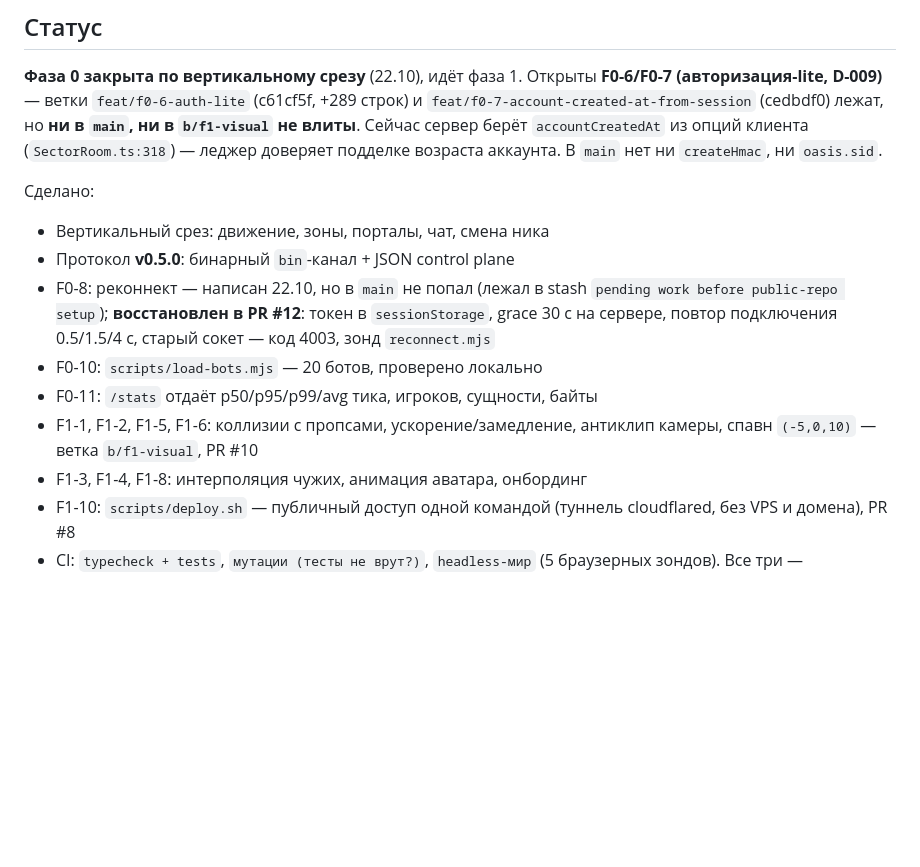
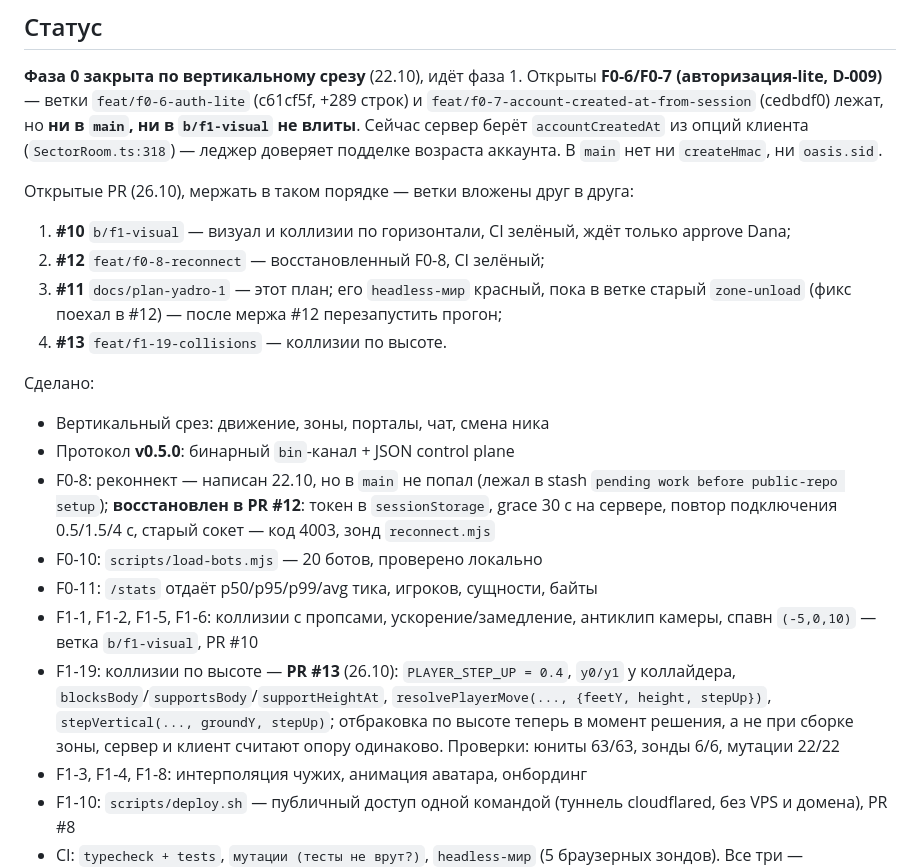
Before and after one commit to xDefox/oasis-core, a Markdown page: docs/AGENT-CONTEXT.md, the part around the change. Rendered like a GitHub page; blank space fills up the shorter version.

```diff
--- a/docs/AGENT-CONTEXT.md
+++ b/docs/AGENT-CONTEXT.md
@@ -31,6 +31,16 @@
 `accountCreatedAt` из опций клиента (`SectorRoom.ts:318`) — леджер доверяет
 подделке возраста аккаунта. В `main` нет ни `createHmac`, ни `oasis.sid`.
 
+Открытые PR (26.10), мержать в таком порядке — ветки вложены друг в друга:
+
+1. **#10** `b/f1-visual` — визуал и коллизии по горизонтали, CI зелёный,
+   ждёт только approve Dana;
+2. **#12** `feat/f0-8-reconnect` — восстановленный F0-8, CI зелёный;
+3. **#11** `docs/plan-yadro-1` — этот план; его `headless-мир` красный,
+   пока в ветке старый `zone-unload` (фикс поехал в #12) — после мержа
+   #12 перезапустить прогон;
+4. **#13** `feat/f1-19-collisions` — коллизии по высоте.
+
 Сделано:
 
 - Вертикальный срез: движение, зоны, порталы, чат, смена ника
@@ -43,6 +53,12 @@
 - F0-11: `/stats` отдаёт p50/p95/p99/avg тика, игроков, сущности, байты
 - F1-1, F1-2, F1-5, F1-6: коллизии с пропсами, ускорение/замедление,
   антиклип камеры, спавн `(-5,0,10)` — ветка `b/f1-visual`, PR #10
+- F1-19: коллизии по высоте — **PR #13** (26.10): `PLAYER_STEP_UP = 0.4`,
+  `y0/y1` у коллайдера, `blocksBody`/`supportsBody`/`supportHeightAt`,
+  `resolvePlayerMove(..., {feetY, height, stepUp})`,
+  `stepVertical(..., groundY, stepUp)`; отбраковка по высоте теперь в
+  момент решения, а не при сборке зоны, сервер и клиент считают опору
+  одинаково. Проверки: юниты 63/63, зонды 6/6, мутации 22/22
 - F1-3, F1-4, F1-8: интерполяция чужих, анимация аватара, онбординг
 - F1-10: `scripts/deploy.sh` — публичный доступ одной командой (туннель
   cloudflared, без VPS и домена), PR #8
```
Also changed, not shown: docs/11-work-plan.md (+8 -6 lines).
